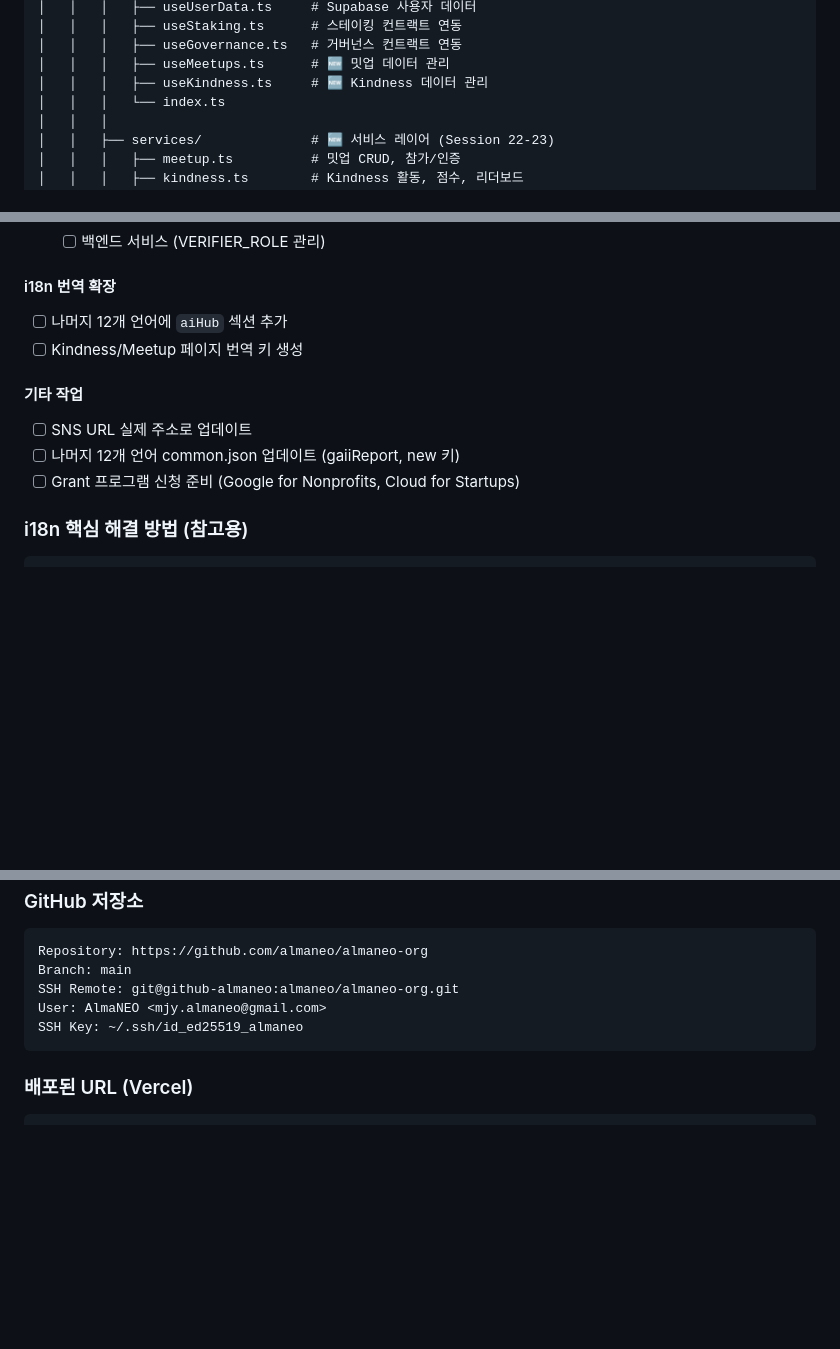
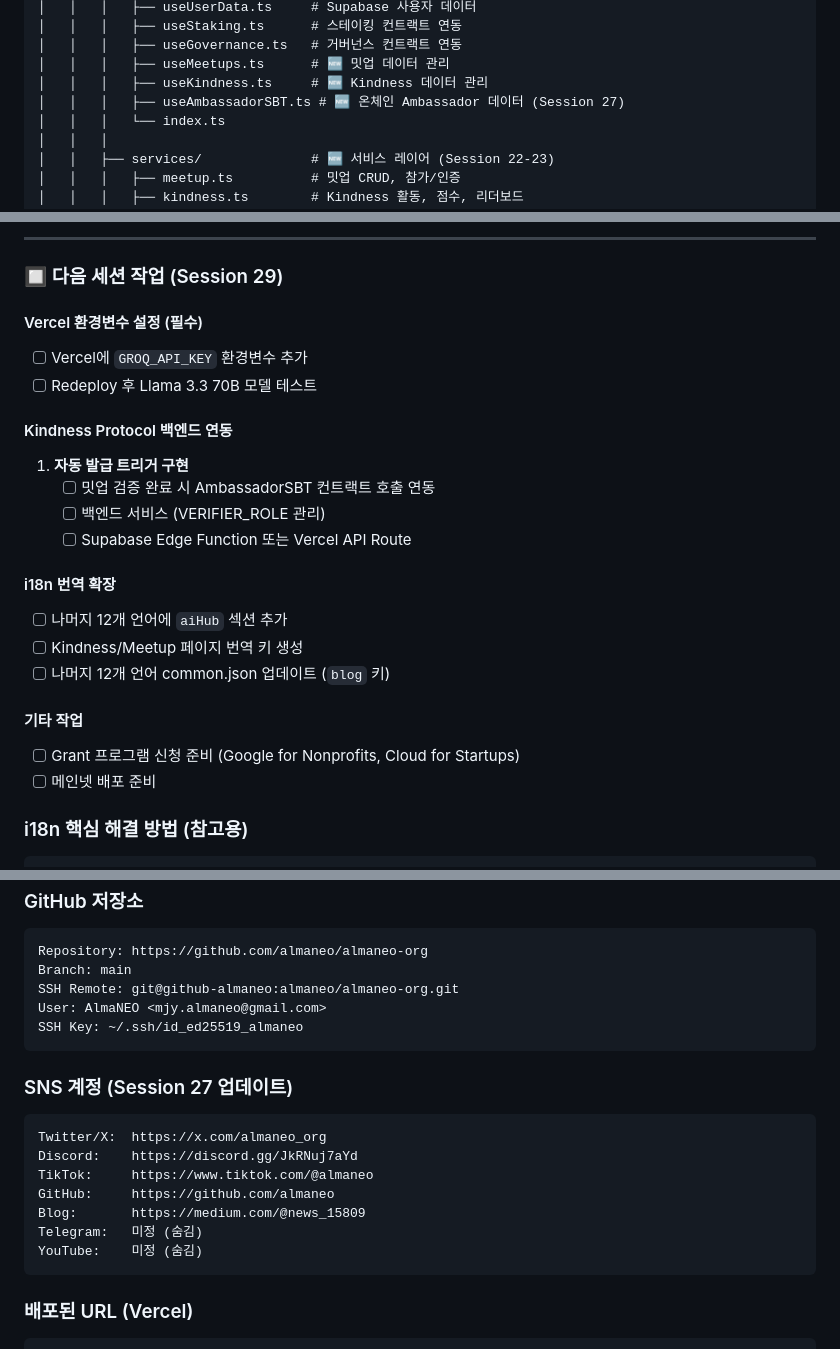
Before and after one commit to almaneo/almaneo-org, a Markdown page: .claude/CLAUDE.md, 3 parts joined by grey strips. GitHub-like rendering; blank space fills up the shorter version.

````diff
--- a/.claude/CLAUDE.md
+++ b/.claude/CLAUDE.md
@@ -31,6 +31,7 @@ c:\DEV\ALMANEO\
 │   │   │   ├── useGovernance.ts   # 거버넌스 컨트랙트 연동
 │   │   │   ├── useMeetups.ts      # 🆕 밋업 데이터 관리
 │   │   │   ├── useKindness.ts     # 🆕 Kindness 데이터 관리
+│   │   │   ├── useAmbassadorSBT.ts # 🆕 온체인 Ambassador 데이터 (Session 27)
 │   │   │   └── index.ts
 │   │   │
 │   │   ├── services/              # 🆕 서비스 레이어 (Session 22-23)
@@ -2146,13 +2201,25 @@ function updateReputation(node, delta) external onlyCoordinator;
+---
+
+### 🔲 다음 세션 작업 (Session 29)
+
+#### Vercel 환경변수 설정 (필수)
+- [ ] Vercel에 `GROQ_API_KEY` 환경변수 추가
+- [ ] Redeploy 후 Llama 3.3 70B 모델 테스트
+
+#### Kindness Protocol 백엔드 연동
+1. **자동 발급 트리거 구현**
+   - [ ] 밋업 검증 완료 시 AmbassadorSBT 컨트랙트 호출 연동
    - [ ] 백엔드 서비스 (VERIFIER_ROLE 관리)
+   - [ ] Supabase Edge Function 또는 Vercel API Route
 
 #### i18n 번역 확장
 - [ ] 나머지 12개 언어에 `aiHub` 섹션 추가
 - [ ] Kindness/Meetup 페이지 번역 키 생성
+- [ ] 나머지 12개 언어 common.json 업데이트 (`blog` 키)
 
 #### 기타 작업
-- [ ] SNS URL 실제 주소로 업데이트
-- [ ] 나머지 12개 언어 common.json 업데이트 (gaiiReport, new 키)
 - [ ] Grant 프로그램 신청 준비 (Google for Nonprofits, Cloud for Startups)
+- [ ] 메인넷 배포 준비
 
 ### i18n 핵심 해결 방법 (참고용)
 ```
@@ -2210,6 +2277,17 @@ User: AlmaNEO <mjy.almaneo@gmail.com>
 SSH Key: ~/.ssh/id_ed25519_almaneo
 ```
 
+### SNS 계정 (Session 27 업데이트)
+```
+Twitter/X:  https://x.com/almaneo_org
+Discord:    https://discord.gg/JkRNuj7aYd
+TikTok:     https://www.tiktok.com/@almaneo
+GitHub:     https://github.com/almaneo
+Blog:       https://medium.com/@news_15809
+Telegram:   미정 (숨김)
+YouTube:    미정 (숨김)
+```
+
 ### 배포된 URL (Vercel)
 ```
 Web:  https://almaneo.org (Vercel) ✅ 배포 완료
````
Also changed, not shown: other parts of .claude/CLAUDE.md (+63 -9 lines).
